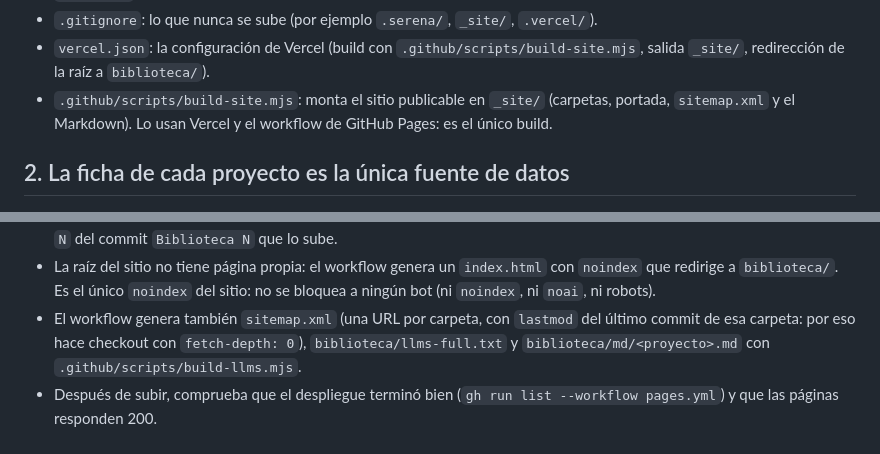
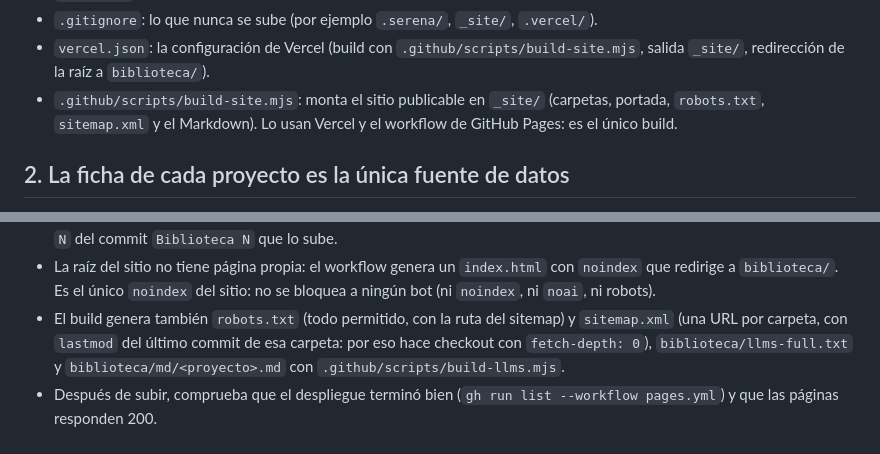
Before and after one commit to RenzoRamosDEV/Documentacion-Proyectos-Renzo-Ramos, a Markdown page: CLAUDE.md, 2 parts joined by grey strips. GitHub-like rendering.

Commit message:
Claude 14

```diff
--- a/CLAUDE.md
+++ b/CLAUDE.md
@@ -34,7 +34,7 @@ Lee este fichero entero antes de tocar nada. Lo importante, en orden:
 - `vercel.json`: la configuración de Vercel (build con `.github/scripts/build-site.mjs`, salida
   `_site/`, redirección de la raíz a `biblioteca/`).
 - `.github/scripts/build-site.mjs`: monta el sitio publicable en `_site/` (carpetas, portada,
-  `sitemap.xml` y el Markdown). Lo usan Vercel y el workflow de GitHub Pages: es el único build.
+  `robots.txt`, `sitemap.xml` y el Markdown). Lo usan Vercel y el workflow de GitHub Pages: es el único build.
 
 ## 2. La ficha de cada proyecto es la única fuente de datos
 
@@ -151,7 +151,7 @@ Estas reglas mandan sobre cualquier otra convención (no se usa Conventional Com
 - La raíz del sitio no tiene página propia: el workflow genera un `index.html` con `noindex` que
   redirige a `biblioteca/`. Es el único `noindex` del sitio: no se bloquea a ningún bot (ni
   `noindex`, ni `noai`, ni robots).
-- El workflow genera también `sitemap.xml` (una URL por carpeta, con `lastmod` del último commit
+- El build genera también `robots.txt` (todo permitido, con la ruta del sitemap) y `sitemap.xml` (una URL por carpeta, con `lastmod` del último commit
   de esa carpeta: por eso hace checkout con `fetch-depth: 0`), `biblioteca/llms-full.txt` y
   `biblioteca/md/<proyecto>.md` con `.github/scripts/build-llms.mjs`.
 - Después de subir, comprueba que el despliegue terminó bien (`gh run list --workflow pages.yml`)
```
